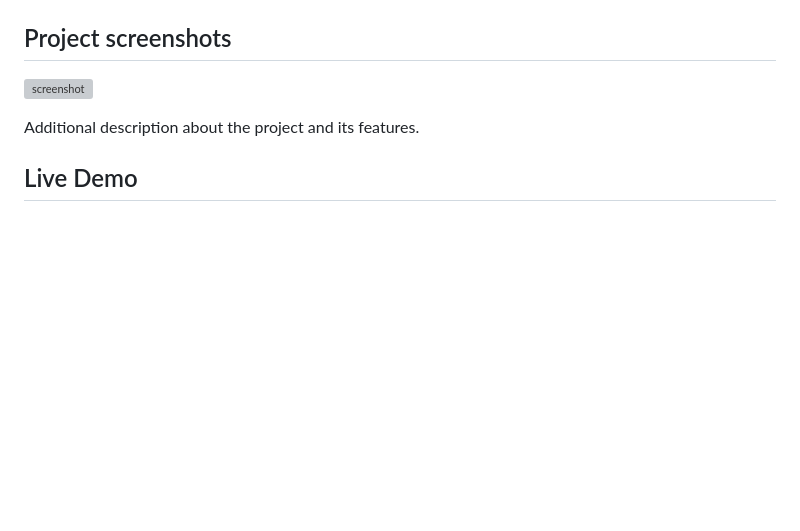
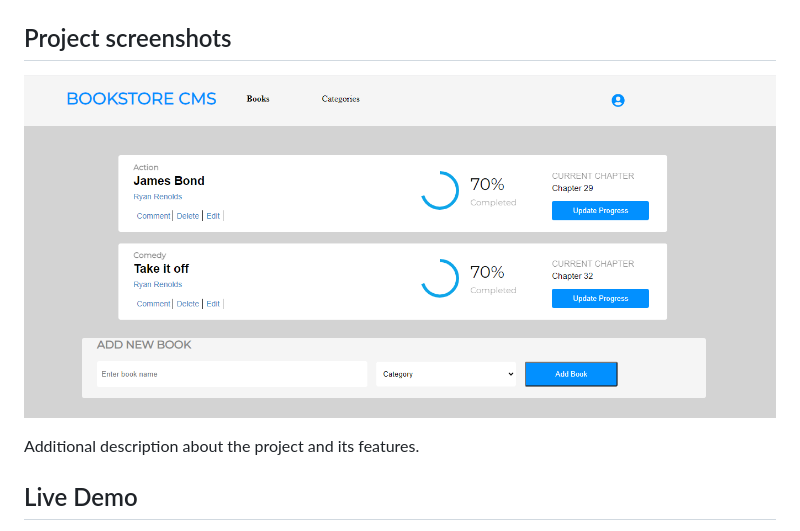
Before and after one commit to chukwuemeka1234/bookstore, a Markdown page: README.md, the part around the change printed below. Drawn GitHub-style; pictures changed too: screenshot.PNG (added); blank space fills up the shorter version; grey boxes are pictures that could not be loaded.

Commit message:
Add screenshot and live demo

```diff
--- a/README.md
+++ b/README.md
@@ -4,7 +4,7 @@
 
 ## Project screenshots
 
-![screenshot](./app_screenshot.png)
+![screenshot](./screenshot.PNG)
 
 Additional description about the project and its features.
 
```
Also changed, not shown: other parts of README.md (+1 -1 lines).
